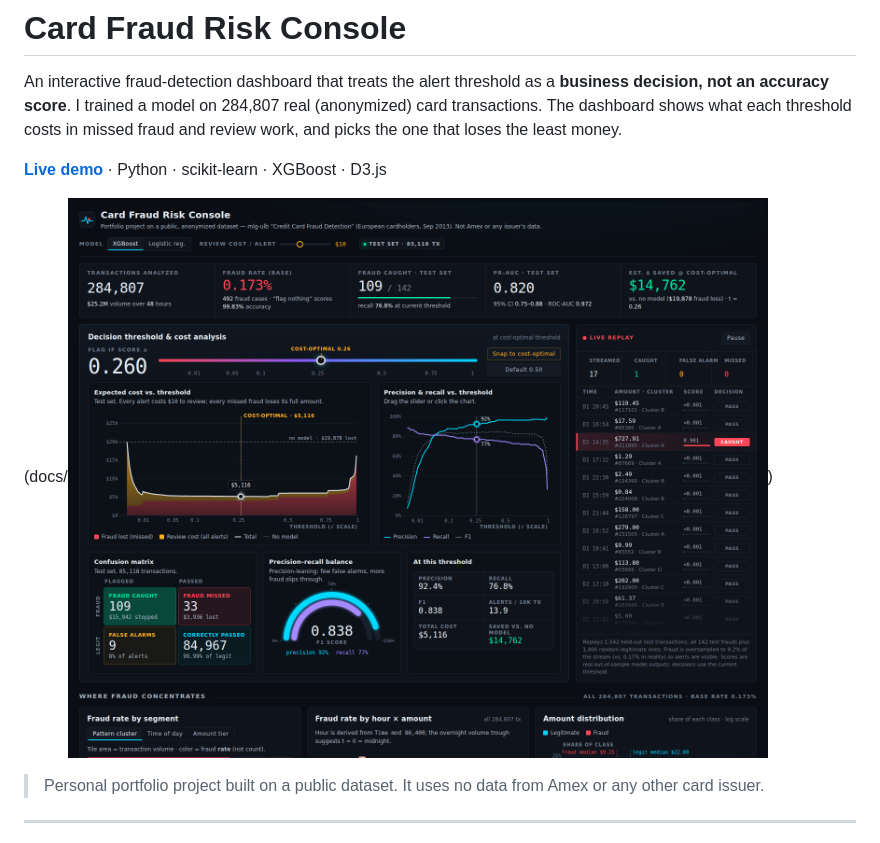
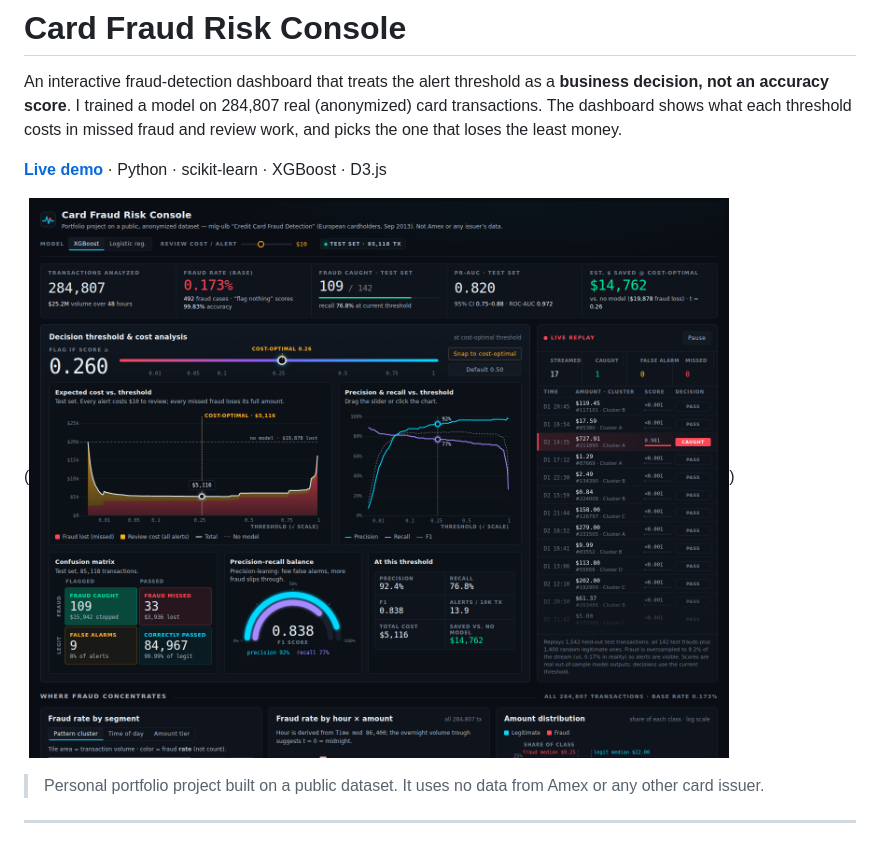
Before and after one commit to Apichavonillyes/fraud-risk-console, a Markdown page: README.md, the part around the change. Drawn GitHub-style.

Commit message:
Correct markdown for dashboard screenshot
Fix markdown syntax for dashboard screenshot in README.

```diff
--- a/README.md
+++ b/README.md
@@ -4,7 +4,7 @@ An interactive fraud-detection dashboard that treats the alert threshold as a **
 
 **[Live demo](https://apichavonillyes.github.io/fraud-risk-console/)** · Python · scikit-learn · XGBoost · D3.js
 
-(docs/![Dashboard screenshot](screenshot.png))
+(![Dashboard screenshot](screenshot.png))
 
 > Personal portfolio project built on a public dataset. It uses no data from Amex or any other card issuer.
 
```
